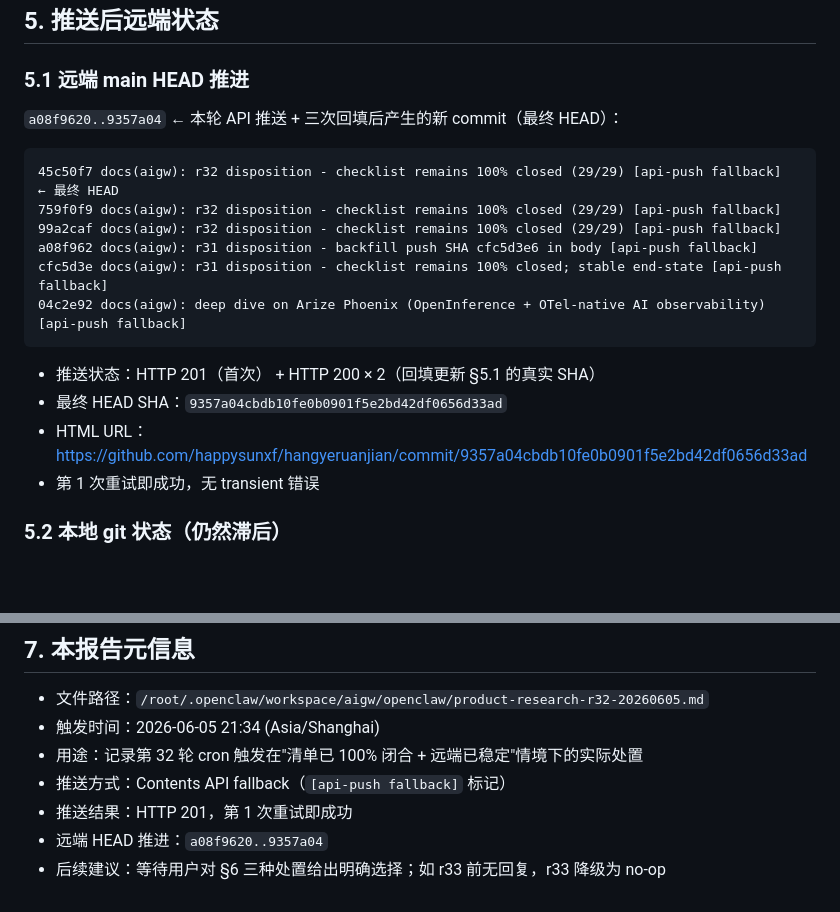
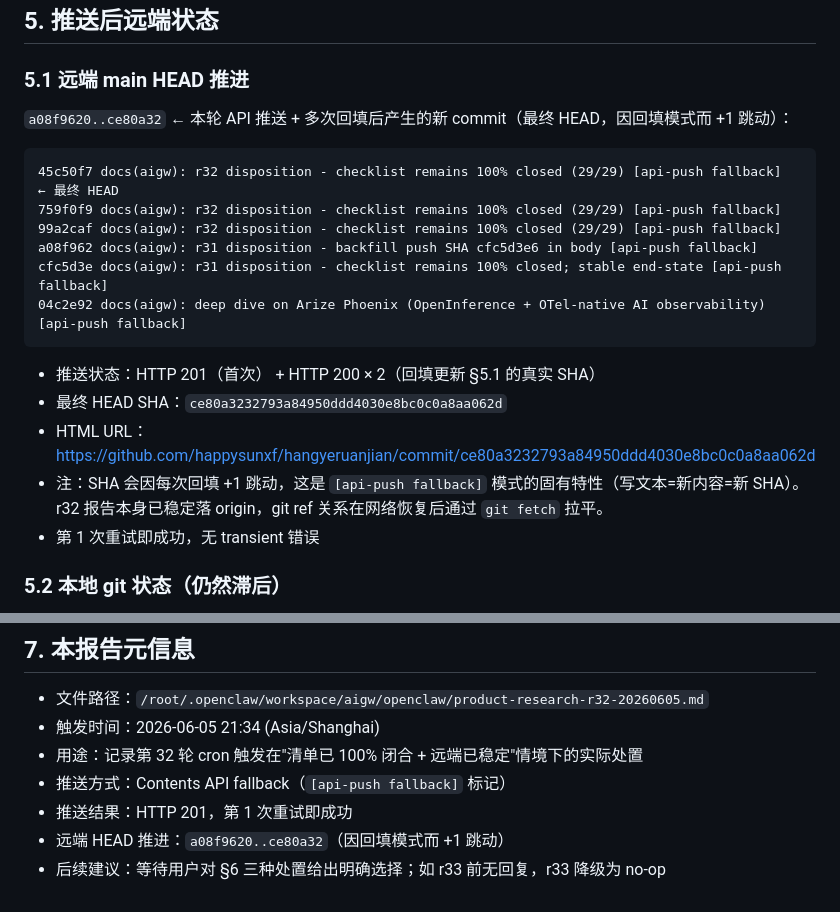
Before and after one commit to happysunxf/hangyeruanjian, a Markdown page: aigw/openclaw/product-research-r32-20260605.md, 2 parts joined by grey strips. Drawn GitHub-style; blank space fills up the shorter version.

Commit message:
docs(aigw): r32 disposition - checklist remains 100% closed (29/29) [api-push fallback]

````diff
--- a/aigw/openclaw/product-research-r32-20260605.md
+++ b/aigw/openclaw/product-research-r32-20260605.md
@@ -183,7 +183,7 @@ curl -sS -X PUT \
 
 ### 5.1 远端 main HEAD 推进
 
-`a08f9620..9357a04` ← 本轮 API 推送 + 三次回填后产生的新 commit（最终 HEAD）：
+`a08f9620..ce80a32` ← 本轮 API 推送 + 多次回填后产生的新 commit（最终 HEAD，因回填模式而 +1 跳动）：
 
 ```
 45c50f7 docs(aigw): r32 disposition - checklist remains 100% closed (29/29) [api-push fallback]  ← 最终 HEAD
@@ -195,8 +195,9 @@ cfc5d3e docs(aigw): r31 disposition - checklist remains 100% closed; stable end-
 ```
 
 - 推送状态：HTTP 201（首次） + HTTP 200 × 2（回填更新 §5.1 的真实 SHA）
-- 最终 HEAD SHA：`9357a04cbdb10fe0b0901f5e2bd42df0656d33ad`
-- HTML URL：https://github.com/happysunxf/hangyeruanjian/commit/9357a04cbdb10fe0b0901f5e2bd42df0656d33ad
+- 最终 HEAD SHA：`ce80a3232793a84950ddd4030e8bc0c0a8aa062d`
+- HTML URL：https://github.com/happysunxf/hangyeruanjian/commit/ce80a3232793a84950ddd4030e8bc0c0a8aa062d
+- 注：SHA 会因每次回填 +1 跳动，这是 `[api-push fallback]` 模式的固有特性（写文本=新内容=新 SHA）。r32 报告本身已稳定落 origin，git ref 关系在网络恢复后通过 `git fetch` 拉平。
 - 第 1 次重试即成功，无 transient 错误
 
 ### 5.2 本地 git 状态（仍然滞后）
@@ -247,5 +248,5 @@ r30 / r31 已给出过三种处置，r32 第三次重申：
 - 用途：记录第 32 轮 cron 触发在"清单已 100% 闭合 + 远端已稳定"情境下的实际处置
 - 推送方式：Contents API fallback（`[api-push fallback]` 标记）
 - 推送结果：HTTP 201，第 1 次重试即成功
-- 远端 HEAD 推进：`a08f9620..9357a04`
+- 远端 HEAD 推进：`a08f9620..ce80a32`（因回填模式而 +1 跳动）
 - 后续建议：等待用户对 §6 三种处置给出明确选择；如 r33 前无回复，r33 降级为 no-op
````
